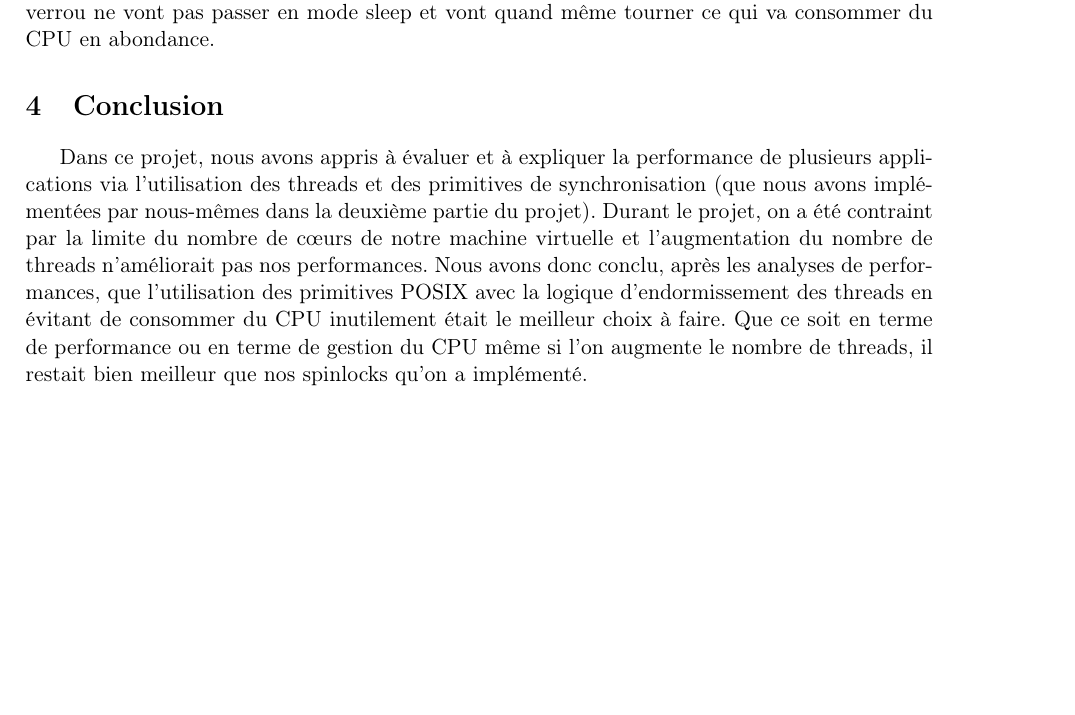
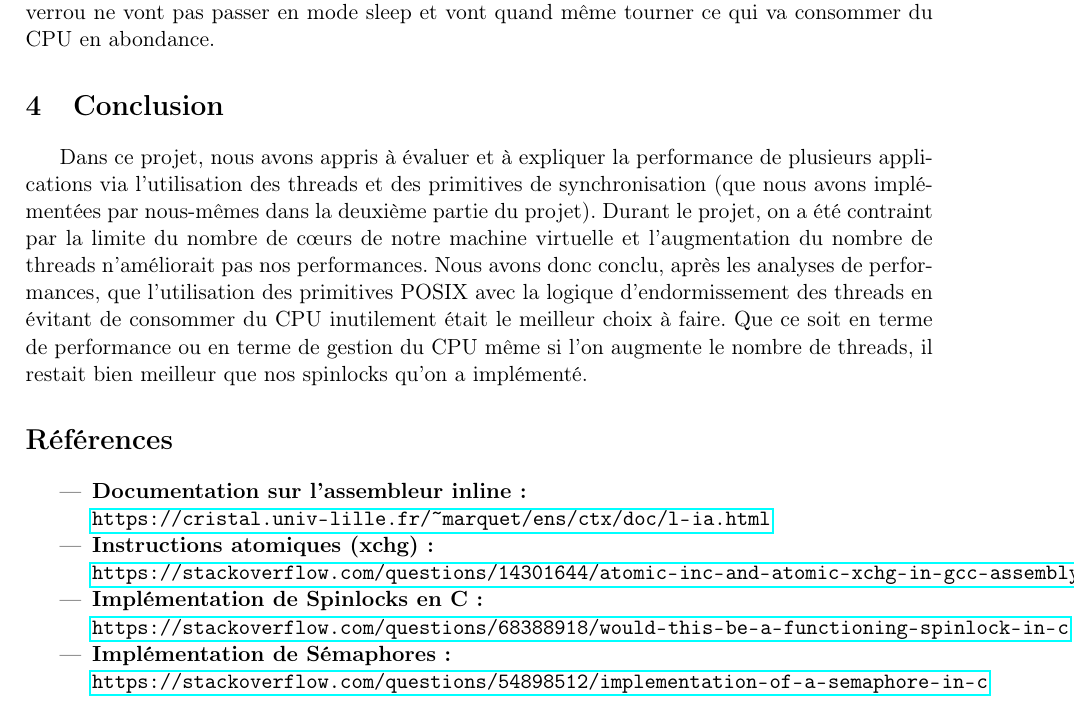
Before and after one commit to khaixmania/Project-Multithreading_Synchronisation, a LaTeX document (report.tex): part of page 6 of 6, cut so that both start at the same text, the shorter picture padded with empty space. Compiled offline with pdfLaTeX.

Commit message:
Update report.tex

```diff
--- a/report.tex
+++ b/report.tex
@@ -145,4 +145,16 @@ Après, on a adapté les trois problèmes de la partie 1 en remplaçant les lock
 
 \section{Conclusion}
 Dans ce projet, nous avons appris à évaluer et à expliquer la performance de plusieurs applications via l'utilisation des threads et des primitives de synchronisation (que nous avons implémentées par nous-mêmes dans la deuxième partie du projet). Durant le projet, on a été contraint par la limite du nombre de cœurs de notre machine virtuelle et l'augmentation du nombre de threads n'améliorait pas nos performances. Nous avons donc conclu, après les analyses de performances, que l'utilisation des primitives POSIX avec la logique d'endormissement des threads en évitant de consommer du CPU inutilement était le meilleur choix à faire. Que ce soit en terme de performance ou en terme de gestion du CPU même si l'on augmente le nombre de threads, il restait bien meilleur que nos spinlocks qu'on a implémenté.
+
+\section*{Références}
+\begin{itemize}
+    \item \textbf{Documentation sur l'assembleur inline :} \\
+    \url{https://cristal.univ-lille.fr/~marquet/ens/ctx/doc/l-ia.html}
+    \item \textbf{Instructions atomiques (xchg) :} \\
+    \url{https://stackoverflow.com/questions/14301644/atomic-inc-and-atomic-xchg-in-gcc-assembly}
+    \item \textbf{Implémentation de Spinlocks en C :} \\
+    \url{https://stackoverflow.com/questions/68388918/would-this-be-a-functioning-spinlock-in-c}
+    \item \textbf{Implémentation de Sémaphores :} \\
+    \url{https://stackoverflow.com/questions/54898512/implementation-of-a-semaphore-in-c}
+\end{itemize}
 \end{document}
```
